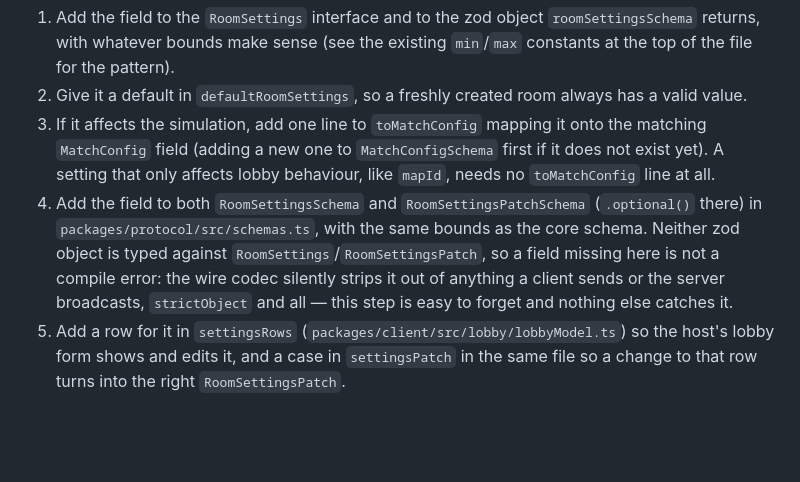
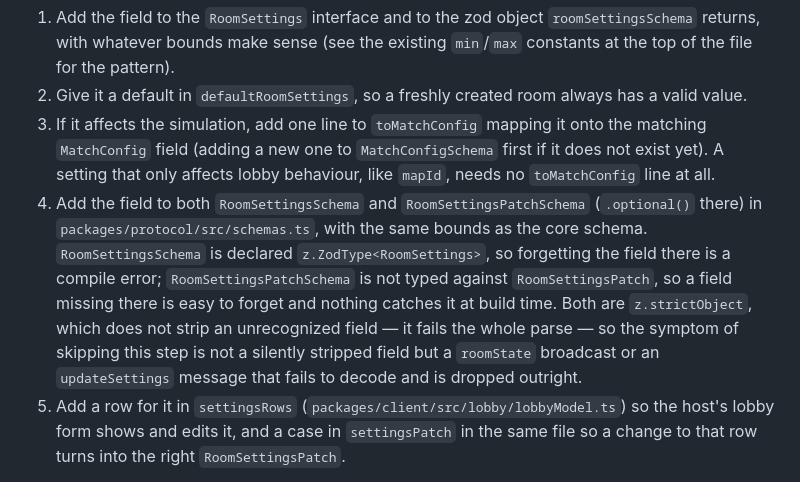
Before and after one commit to Spykoninho/Ninjarena, a Markdown page: CONTRIBUTING.md, the part around the change. Drawn GitHub-style; blank space fills up the shorter version.

Commit message:
docs: correct the room-rule recipe and the editor validation note
CONTRIBUTING.md claimed RoomSettingsPatchSchema was type-checked (it
isn't — RoomSettingsSchema is) and that strictObject strips unknown
keys (it fails the whole parse instead). map-format.md claimed the
editor runs validateMapDocument and spawnIssues after every edit; it
only runs spawnIssues on Validate, against a fixed 2x1 team format.

```diff
--- a/CONTRIBUTING.md
+++ b/CONTRIBUTING.md
@@ -197,10 +197,13 @@ A room setting is one field of `RoomSettings` (`packages/core/src/lobby/roomSett
    `MatchConfig` field (adding a new one to `MatchConfigSchema` first if it does not exist yet).
    A setting that only affects lobby behaviour, like `mapId`, needs no `toMatchConfig` line at all.
 4. Add the field to both `RoomSettingsSchema` and `RoomSettingsPatchSchema` (`.optional()` there)
-   in `packages/protocol/src/schemas.ts`, with the same bounds as the core schema. Neither zod
-   object is typed against `RoomSettings`/`RoomSettingsPatch`, so a field missing here is not a
-   compile error: the wire codec silently strips it out of anything a client sends or the server
-   broadcasts, `strictObject` and all — this step is easy to forget and nothing else catches it.
+   in `packages/protocol/src/schemas.ts`, with the same bounds as the core schema.
+   `RoomSettingsSchema` is declared `z.ZodType<RoomSettings>`, so forgetting the field there is a
+   compile error; `RoomSettingsPatchSchema` is not typed against `RoomSettingsPatch`, so a field
+   missing there is easy to forget and nothing catches it at build time. Both are `z.strictObject`,
+   which does not strip an unrecognized field — it fails the whole parse — so the symptom of
+   skipping this step is not a silently stripped field but a `roomState` broadcast or an
+   `updateSettings` message that fails to decode and is dropped outright.
 5. Add a row for it in `settingsRows` (`packages/client/src/lobby/lobbyModel.ts`) so the host's
    lobby form shows and edits it, and a case in `settingsPatch` in the same file so a change to
    that row turns into the right `RoomSettingsPatch`.
```
Also changed, not shown: docs/map-format.md (+4 -2 lines).
